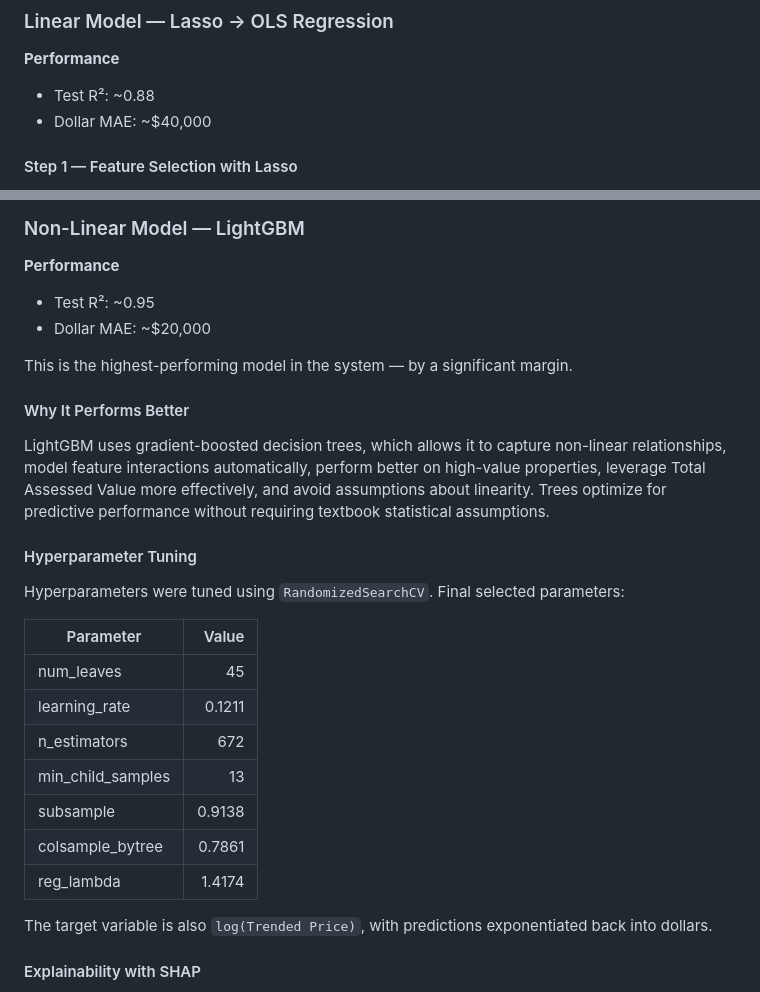
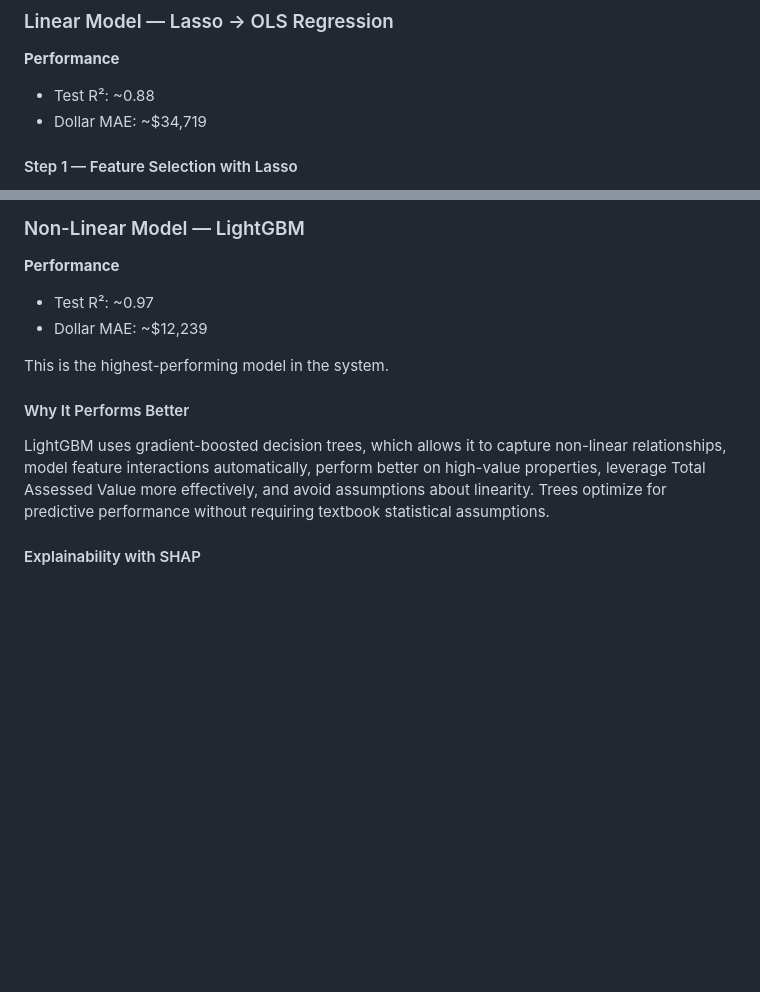
Before and after one commit to LuccaCoelho/MATH-4810_Website, a Markdown page: README.md, 2 parts joined by grey strips. GitHub-like rendering; blank space fills up the shorter version.

Commit message:
Revise performance metrics and remove tuning details
Updated performance metrics for Lasso and LightGBM models, including changes to Dollar MAE and Test R² values. Removed hyperparameter tuning details for LightGBM.

```diff
--- a/README.md
+++ b/README.md
@@ -74,7 +74,7 @@ Highly accurate models are often difficult to explain. Highly explainable models
 
 **Performance**
 - Test R²: ~0.88
-- Dollar MAE: ~$40,000
+- Dollar MAE: ~$34,719
 
 #### Step 1 — Feature Selection with Lasso
 
@@ -112,30 +112,14 @@ The target variable is `log(Trended Price)`, with predictions converted back to
 ### Non-Linear Model — LightGBM
 
 **Performance**
-- Test R²: ~0.95
-- Dollar MAE: ~$20,000
+- Test R²: ~0.97
+- Dollar MAE: ~$12,239
 
-This is the highest-performing model in the system — by a significant margin.
+This is the highest-performing model in the system.
 
 #### Why It Performs Better
 
 LightGBM uses gradient-boosted decision trees, which allows it to capture non-linear relationships, model feature interactions automatically, perform better on high-value properties, leverage Total Assessed Value more effectively, and avoid assumptions about linearity. Trees optimize for predictive performance without requiring textbook statistical assumptions.
-
-#### Hyperparameter Tuning
-
-Hyperparameters were tuned using `RandomizedSearchCV`. Final selected parameters:
-
-| Parameter | Value |
-|---|---:|
-| num_leaves | 45 |
-| learning_rate | 0.1211 |
-| n_estimators | 672 |
-| min_child_samples | 13 |
-| subsample | 0.9138 |
-| colsample_bytree | 0.7861 |
-| reg_lambda | 1.4174 |
-
-The target variable is also `log(Trended Price)`, with predictions exponentiated back into dollars.
 
 #### Explainability with SHAP
 
```
